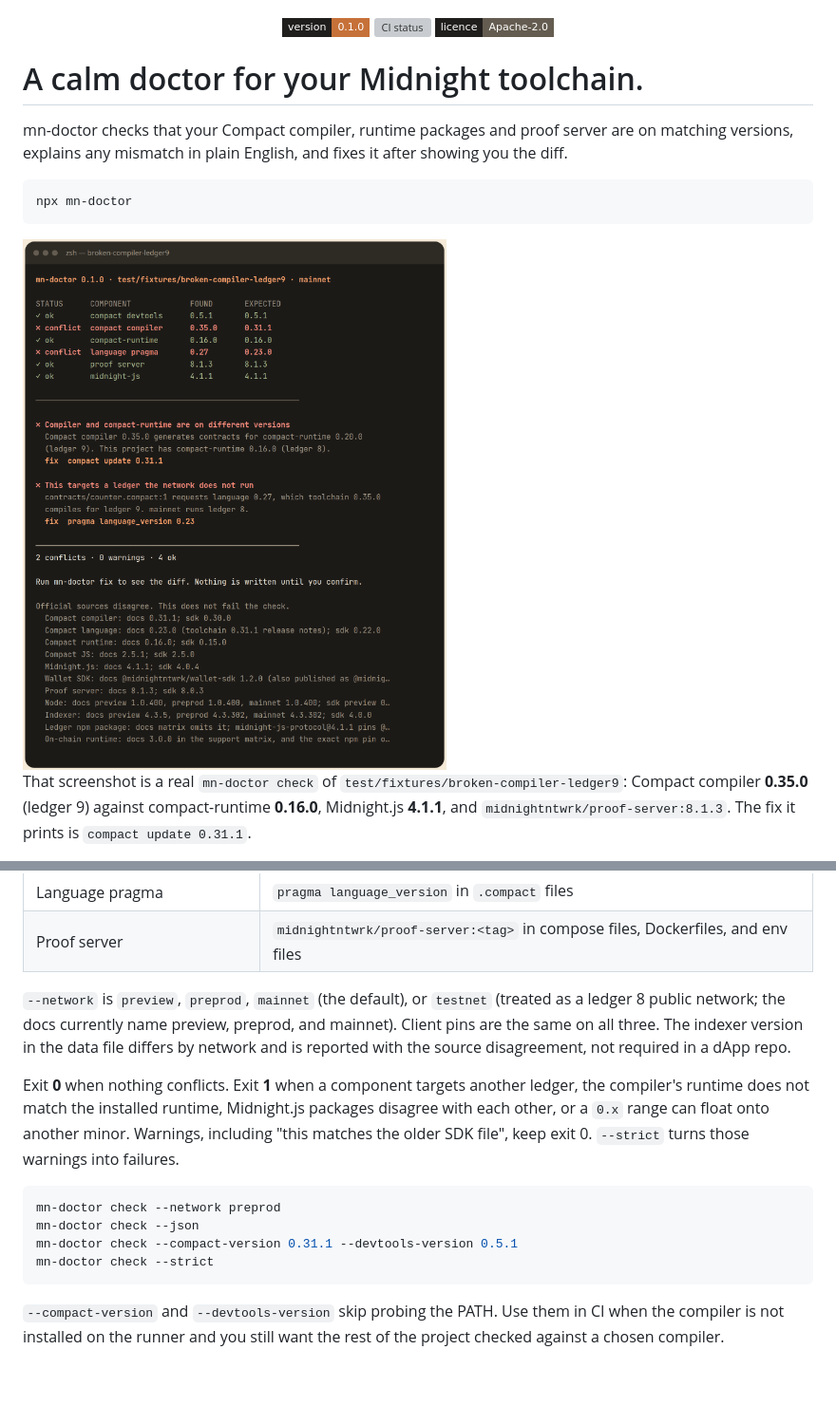
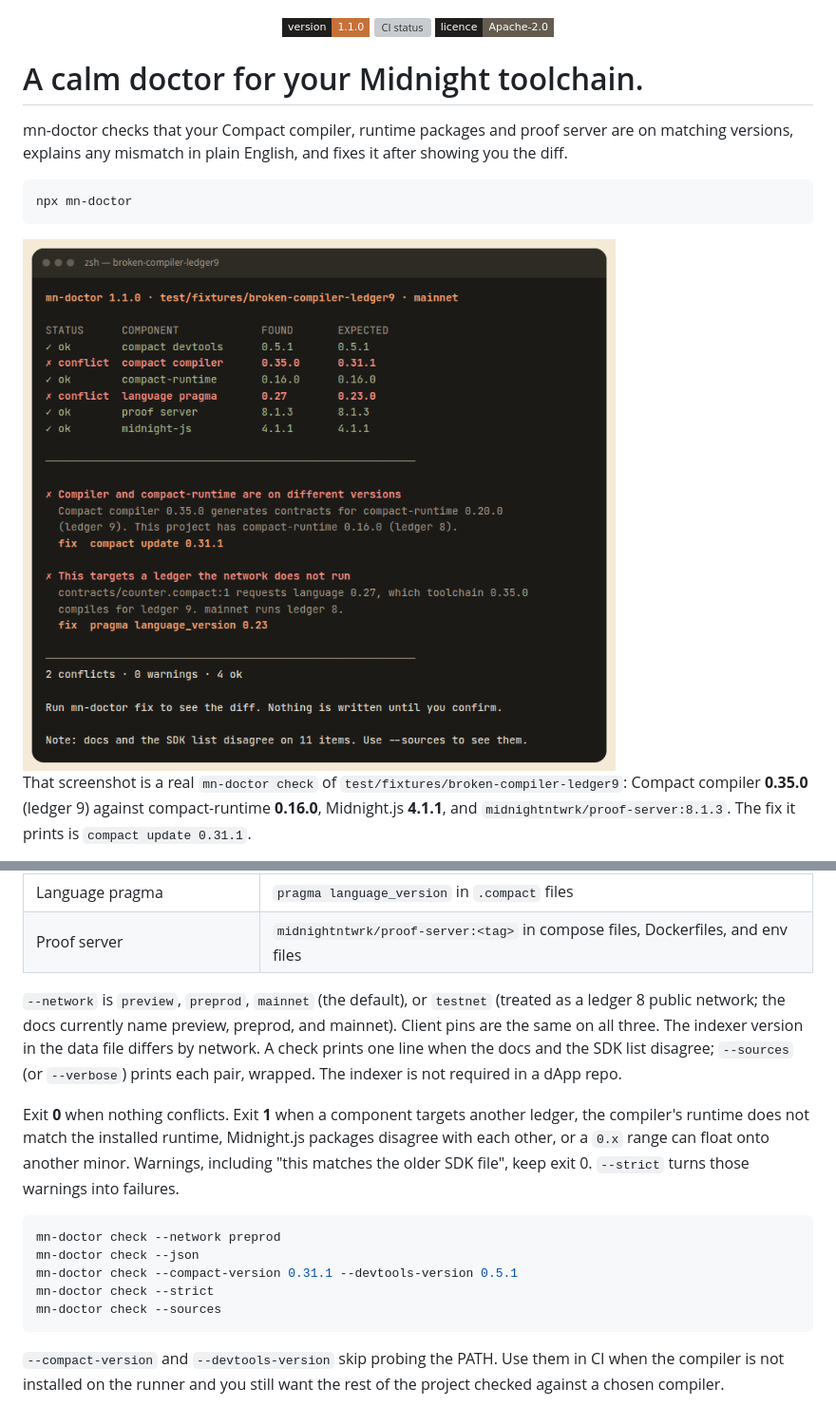
Before and after one commit to maureenblack/mn-doctor, a Markdown page: README.md, 2 parts joined by grey strips. Shown at 95% size. Drawn GitHub-style; pictures changed too: assets/brand/terminal-check.png; badges without logos; blank space fills up the shorter version; grey boxes are pictures that could not be loaded.

Commit message:
Ship mn-doctor 1.1.0 and shorten the source note
The CLI version matches the v1.1.0 tag. A check mentions that the docs
and SDK lists disagree, and prints the wrapped list only with --sources.

````diff
--- a/README.md
+++ b/README.md
@@ -3,7 +3,7 @@
 </p>
 
 <p align="center">
-  <a href="https://github.com/maureenblack/mn-doctor/blob/main/package.json"><img src="https://img.shields.io/badge/version-0.1.0-c67139?style=flat-square&labelColor=201e1d" alt="version 0.1.0"></a>
+  <a href="https://github.com/maureenblack/mn-doctor/blob/main/package.json"><img src="https://img.shields.io/badge/version-1.1.0-c67139?style=flat-square&labelColor=201e1d" alt="version 1.1.0"></a>
   <a href="https://github.com/maureenblack/mn-doctor/actions/workflows/ci.yml"><img src="https://img.shields.io/github/actions/workflow/status/maureenblack/mn-doctor/ci.yml?branch=main&style=flat-square&label=ci&labelColor=201e1d" alt="CI status"></a>
   <a href="LICENSE"><img src="https://img.shields.io/badge/licence-Apache--2.0-645c50?style=flat-square&labelColor=201e1d" alt="Apache-2.0"></a>
 </p>
@@ -46,7 +46,7 @@ On 3 November 2026:
 | Language pragma | `pragma language_version` in `.compact` files |
 | Proof server | `midnightntwrk/proof-server:<tag>` in compose files, Dockerfiles, and env files |
 
-`--network` is `preview`, `preprod`, `mainnet` (the default), or `testnet` (treated as a ledger 8 public network; the docs currently name preview, preprod, and mainnet). Client pins are the same on all three. The indexer version in the data file differs by network and is reported with the source disagreement, not required in a dApp repo.
+`--network` is `preview`, `preprod`, `mainnet` (the default), or `testnet` (treated as a ledger 8 public network; the docs currently name preview, preprod, and mainnet). Client pins are the same on all three. The indexer version in the data file differs by network. A check prints one line when the docs and the SDK list disagree; `--sources` (or `--verbose`) prints each pair, wrapped. The indexer is not required in a dApp repo.
 
 Exit **0** when nothing conflicts. Exit **1** when a component targets another ledger, the compiler's runtime does not match the installed runtime, Midnight.js packages disagree with each other, or a `0.x` range can float onto another minor. Warnings, including "this matches the older SDK file", keep exit 0. `--strict` turns those warnings into failures.
 
@@ -55,6 +55,7 @@ mn-doctor check --network preprod
 mn-doctor check --json
 mn-doctor check --compact-version 0.31.1 --devtools-version 0.5.1
 mn-doctor check --strict
+mn-doctor check --sources
 ```
 
 `--compact-version` and `--devtools-version` skip probing the PATH. Use them in CI when the compiler is not installed on the runner and you still want the rest of the project checked against a chosen compiler.
````
Also changed, not shown: assets/brand/social-preview.png, 9 other files.
